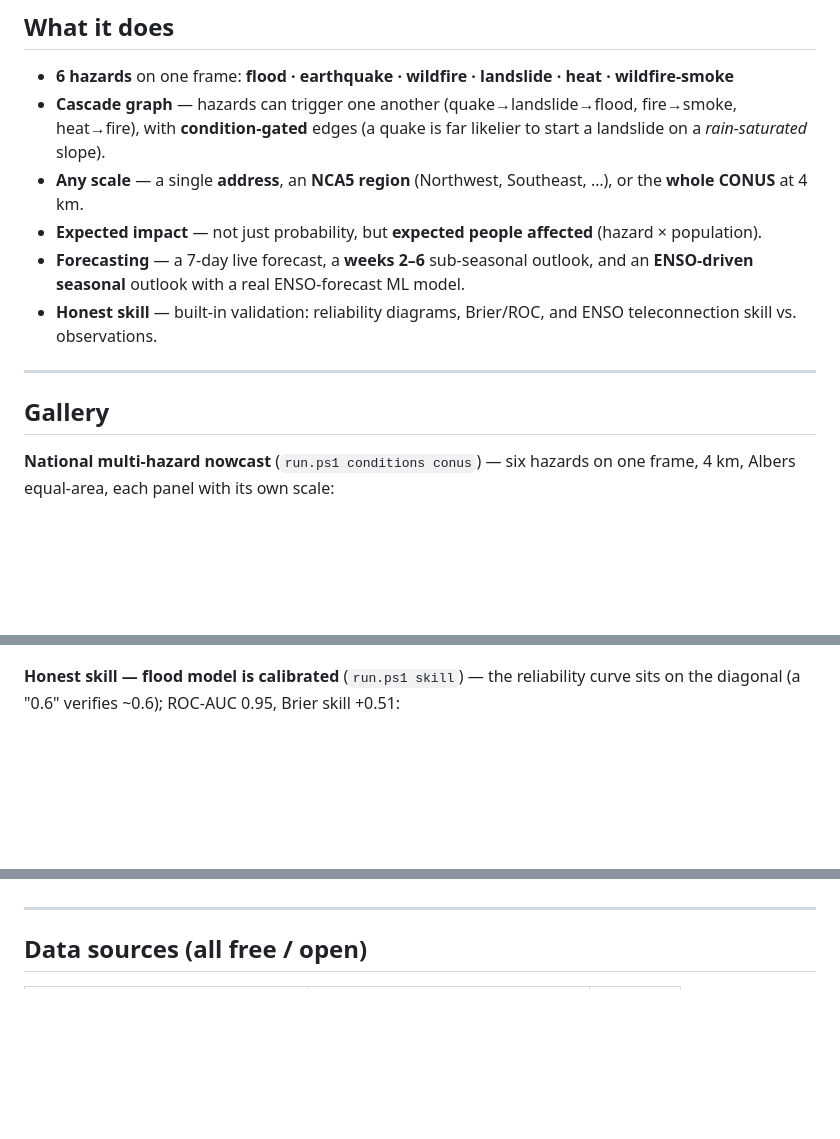
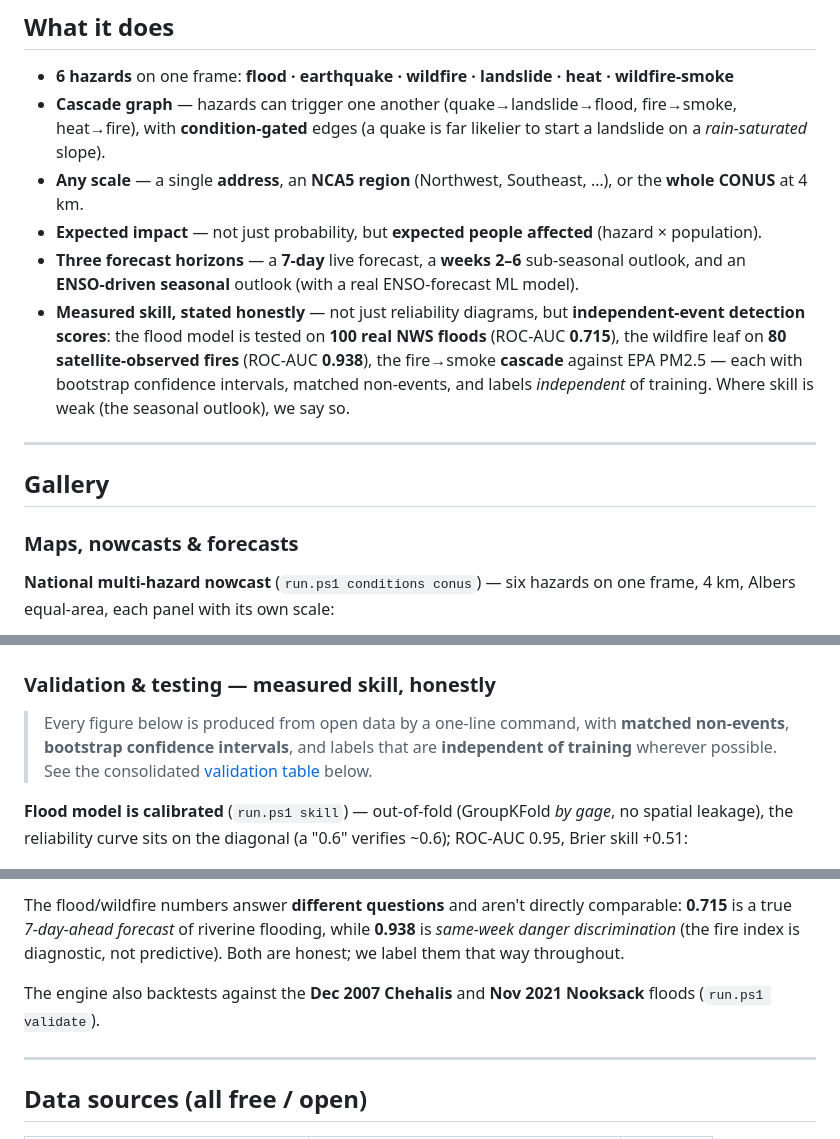
Before and after one commit to shawnatwsu/cascadia, a Markdown page: README.md, 3 parts joined by grey strips. GitHub-like rendering; blank space fills up the shorter version.

```diff
--- a/README.md
+++ b/README.md
@@ -26,12 +26,14 @@ The name is a double meaning: the **Cascadia** bioregion (Pacific Northwest)
 - **Cascade graph** — hazards can trigger one another (quake→landslide→flood, fire→smoke, heat→fire), with **condition-gated** edges (a quake is far likelier to start a landslide on a *rain-saturated* slope).
 - **Any scale** — a single **address**, an **NCA5 region** (Northwest, Southeast, …), or the **whole CONUS** at 4 km.
 - **Expected impact** — not just probability, but **expected people affected** (hazard × population).
-- **Forecasting** — a 7‑day live forecast, a **weeks 2–6** sub‑seasonal outlook, and an **ENSO‑driven seasonal** outlook with a real ENSO‑forecast ML model.
-- **Honest skill** — built‑in validation: reliability diagrams, Brier/ROC, and ENSO teleconnection skill vs. observations.
+- **Three forecast horizons** — a **7‑day** live forecast, a **weeks 2–6** sub‑seasonal outlook, and an **ENSO‑driven seasonal** outlook (with a real ENSO‑forecast ML model).
+- **Measured skill, stated honestly** — not just reliability diagrams, but **independent‑event detection scores**: the flood model is tested on **100 real NWS floods** (ROC‑AUC **0.715**), the wildfire leaf on **80 satellite‑observed fires** (ROC‑AUC **0.938**), the fire→smoke **cascade** against EPA PM2.5 — each with bootstrap confidence intervals, matched non‑events, and labels *independent* of training. Where skill is weak (the seasonal outlook), we say so.
 
 ---
 
 ## Gallery
+
+### Maps, nowcasts & forecasts
 
 **National multi‑hazard nowcast** (`run.ps1 conditions conus`) — six hazards on one frame, 4 km, Albers equal‑area, each panel with its own scale:
 
@@ -45,7 +51,14 @@ The name is a double meaning: the **Cascadia** bioregion (Pacific Northwest)
 
 ![Parcel report](docs/parcel_report.png)
 
-**Honest skill — flood model is calibrated** (`run.ps1 skill`) — the reliability curve sits on the diagonal (a "0.6" verifies ~0.6); ROC‑AUC 0.95, Brier skill +0.51:
+### Validation & testing — measured skill, honestly
+
+> Every figure below is produced from open data by a one‑line command, with
+> **matched non‑events**, **bootstrap confidence intervals**, and labels that are
+> **independent of training** wherever possible. See the consolidated
+> [validation table](#validation--forecast-skill) below.
+
+**Flood model is calibrated** (`run.ps1 skill`) — out‑of‑fold (GroupKFold *by gage*, no spatial leakage), the reliability curve sits on the diagonal (a "0.6" verifies ~0.6); ROC‑AUC 0.95, Brier skill +0.51:
 
 ![Flood calibration](docs/flood_calibration.png)
 
@@ -186,3 +220,10 @@ Chehalis** and **Nov 2021 Nooksack** floods (`run.ps1 validate`).
+The flood/wildfire numbers answer **different questions** and aren't directly
+comparable: **0.715** is a true *7‑day‑ahead forecast* of riverine flooding, while
+**0.938** is *same‑week danger discrimination* (the fire index is diagnostic, not
+predictive). Both are honest; we label them that way throughout.
+
+The engine also backtests against the **Dec 2007 Chehalis** and **Nov 2021
+Nooksack** floods (`run.ps1 validate`).
 
 ---
 
```
Also changed, not shown: other parts of README.md (+55 -24 lines), docs/seasonal_outlook.png (added).
